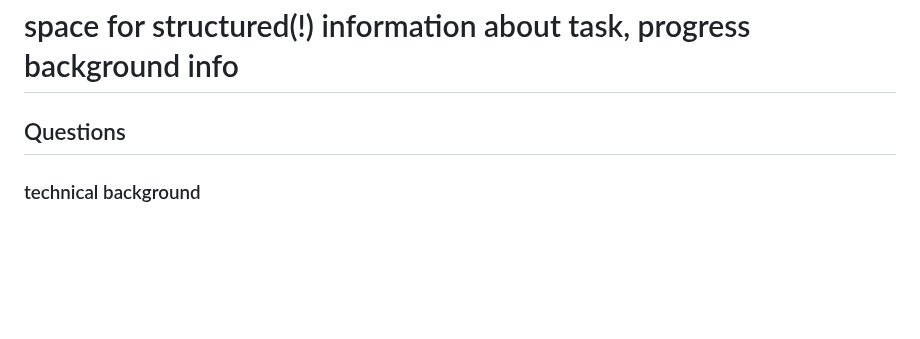
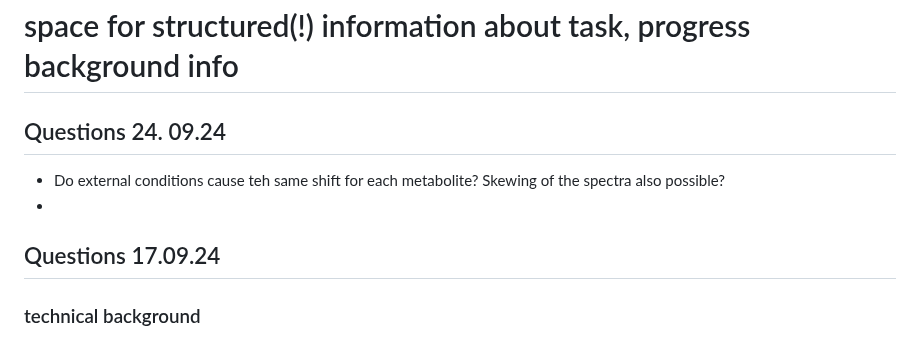
Before and after one commit to RATFIVE/MoinCC-AI4metabolomics, a Markdown page: workfile.md, the part around the change. Rendered like a GitHub page; blank space fills up the shorter version.

Commit message:
Update questions workfile.md

```diff
--- a/workfile.md
+++ b/workfile.md
@@ -1,6 +1,9 @@
 # space for structured(!) information about task, progress background info
 
-## Questions
+## Questions 24. 09.24
+- Do external conditions cause teh same shift for each metabolite? Skewing of the spectra also possible?
+-
+## Questions 17.09.24
 
 ### technical background
 - How are the spectra produced? Difference MRI MRS? Different frequencies emitted or only different frequences "returned"?
```
